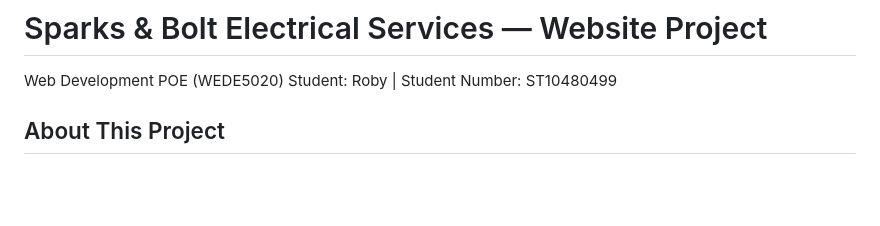
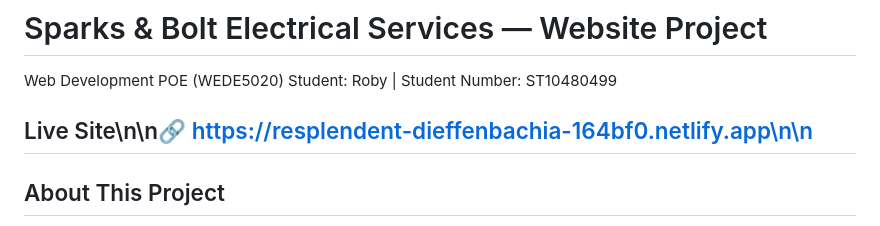
Before and after one commit to ST10480499/-sparks-and-bolt, a Markdown page: README.md, the part around the change. Drawn GitHub-style; blank space fills up the shorter version.

Commit message:
Add live Netlify site link to README

```diff
--- a/README.md
+++ b/README.md
@@ -2,6 +2,8 @@
 
 Web Development POE (WEDE5020)
 Student: Roby | Student Number: ST10480499
+
+ ## Live Site\n\n🔗 https://resplendent-dieffenbachia-164bf0.netlify.app\n\n
 
 ## About This Project
 
```
